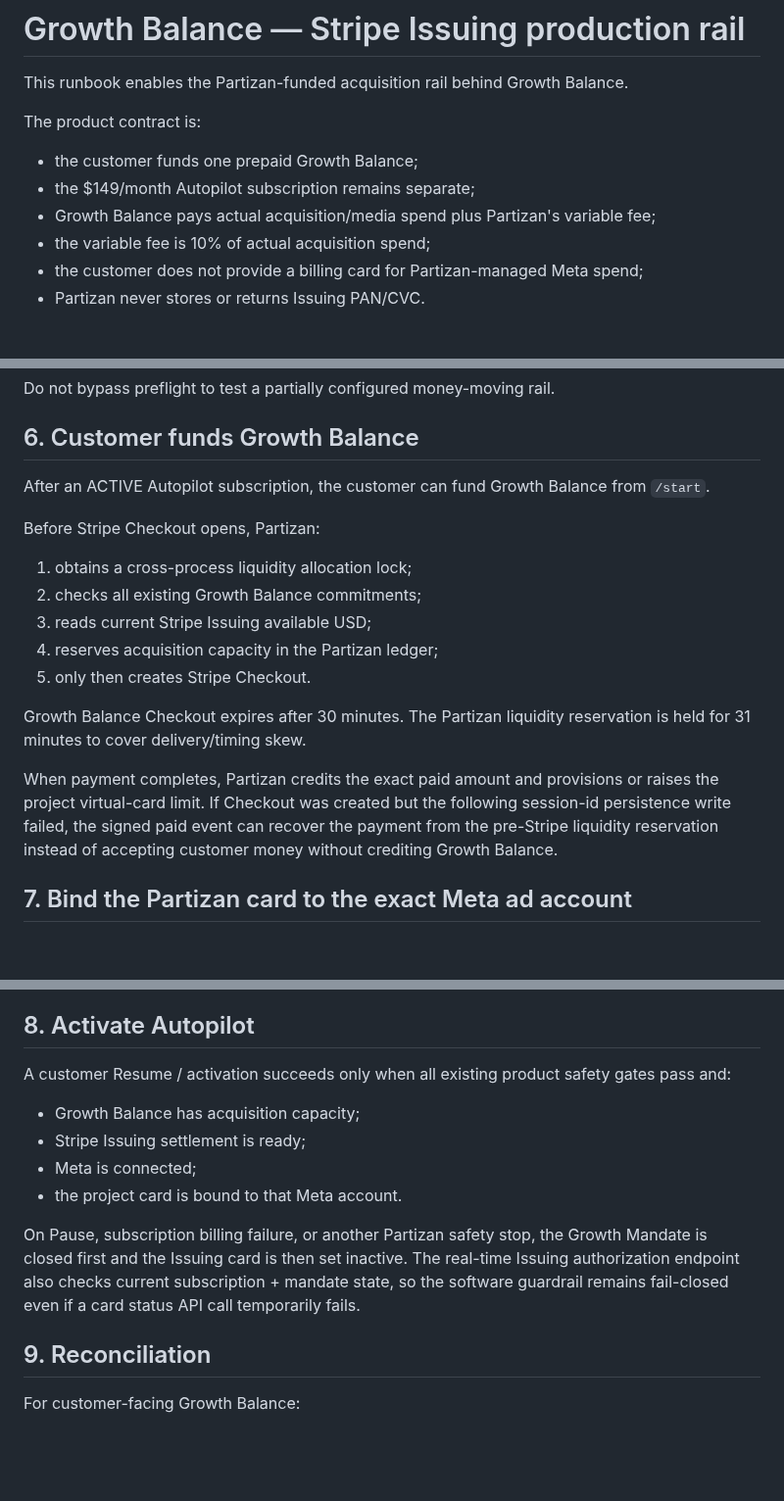
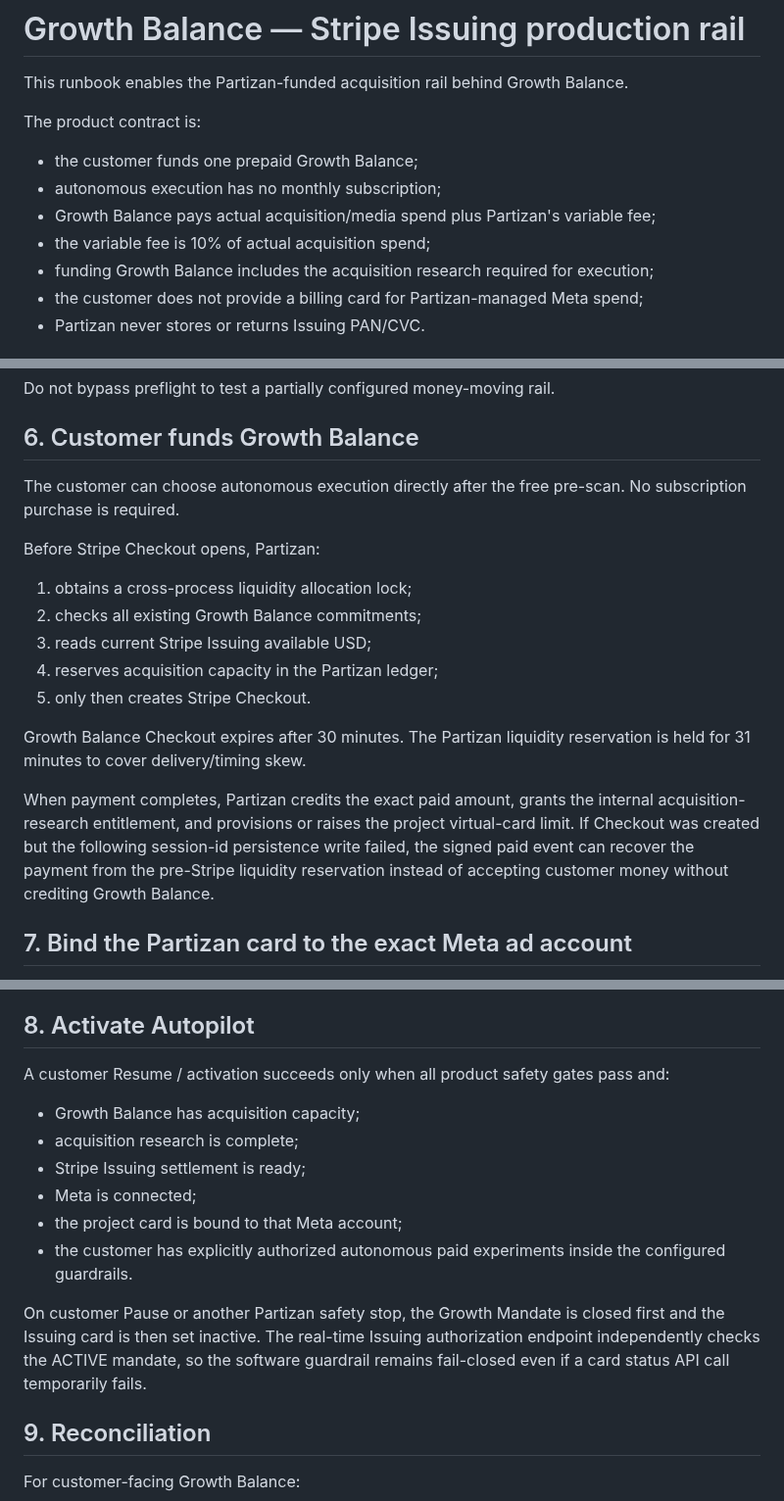
Before and after one commit to vladimirutkin2mn-lgtm/Partizan_bot, a Markdown page: docs/GROWTH_BALANCE_ISSUING.md, 3 parts joined by grey strips. Shown at 98% size. Drawn GitHub-style; blank space fills up the shorter version.

Commit message:
Remove subscription from Growth Balance Issuing runbook

```diff
--- a/docs/GROWTH_BALANCE_ISSUING.md
+++ b/docs/GROWTH_BALANCE_ISSUING.md
@@ -5,9 +5,10 @@ This runbook enables the Partizan-funded acquisition rail behind Growth Balance.
 The product contract is:
 
 - the customer funds one prepaid Growth Balance;
-- the $149/month Autopilot subscription remains separate;
+- autonomous execution has no monthly subscription;
 - Growth Balance pays actual acquisition/media spend plus Partizan's variable fee;
 - the variable fee is 10% of actual acquisition spend;
+- funding Growth Balance includes the acquisition research required for execution;
 - the customer does not provide a billing card for Partizan-managed Meta spend;
 - Partizan never stores or returns Issuing PAN/CVC.
 
@@ -127,7 +128,7 @@ Do not bypass preflight to test a partially configured money-moving rail.
 
 ## 6. Customer funds Growth Balance
 
-After an ACTIVE Autopilot subscription, the customer can fund Growth Balance from `/start`.
+The customer can choose autonomous execution directly after the free pre-scan. No subscription purchase is required.
 
 Before Stripe Checkout opens, Partizan:
 
@@ -139,7 +140,7 @@ Before Stripe Checkout opens, Partizan:
 
 Growth Balance Checkout expires after 30 minutes. The Partizan liquidity reservation is held for 31 minutes to cover delivery/timing skew.
 
-When payment completes, Partizan credits the exact paid amount and provisions or raises the project virtual-card limit. If Checkout was created but the following session-id persistence write failed, the signed paid event can recover the payment from the pre-Stripe liquidity reservation instead of accepting customer money without crediting Growth Balance.
+When payment completes, Partizan credits the exact paid amount, grants the internal acquisition-research entitlement, and provisions or raises the project virtual-card limit. If Checkout was created but the following session-id persistence write failed, the signed paid event can recover the payment from the pre-Stripe liquidity reservation instead of accepting customer money without crediting Growth Balance.
 
 ## 7. Bind the Partizan card to the exact Meta ad account
 
@@ -167,14 +168,16 @@ Do not confirm the binding while the customer-owned payment method can still be
 
 ## 8. Activate Autopilot
 
-A customer Resume / activation succeeds only when all existing product safety gates pass and:
+A customer Resume / activation succeeds only when all product safety gates pass and:
 
 - Growth Balance has acquisition capacity;
+- acquisition research is complete;
 - Stripe Issuing settlement is ready;
 - Meta is connected;
-- the project card is bound to that Meta account.
+- the project card is bound to that Meta account;
+- the customer has explicitly authorized autonomous paid experiments inside the configured guardrails.
 
-On Pause, subscription billing failure, or another Partizan safety stop, the Growth Mandate is closed first and the Issuing card is then set inactive. The real-time Issuing authorization endpoint also checks current subscription + mandate state, so the software guardrail remains fail-closed even if a card status API call temporarily fails.
+On customer Pause or another Partizan safety stop, the Growth Mandate is closed first and the Issuing card is then set inactive. The real-time Issuing authorization endpoint independently checks the ACTIVE mandate, so the software guardrail remains fail-closed even if a card status API call temporarily fails.
 
 ## 9. Reconciliation
 
```
Also changed, not shown: other parts of docs/GROWTH_BALANCE_ISSUING.md (+2 -3 lines).
